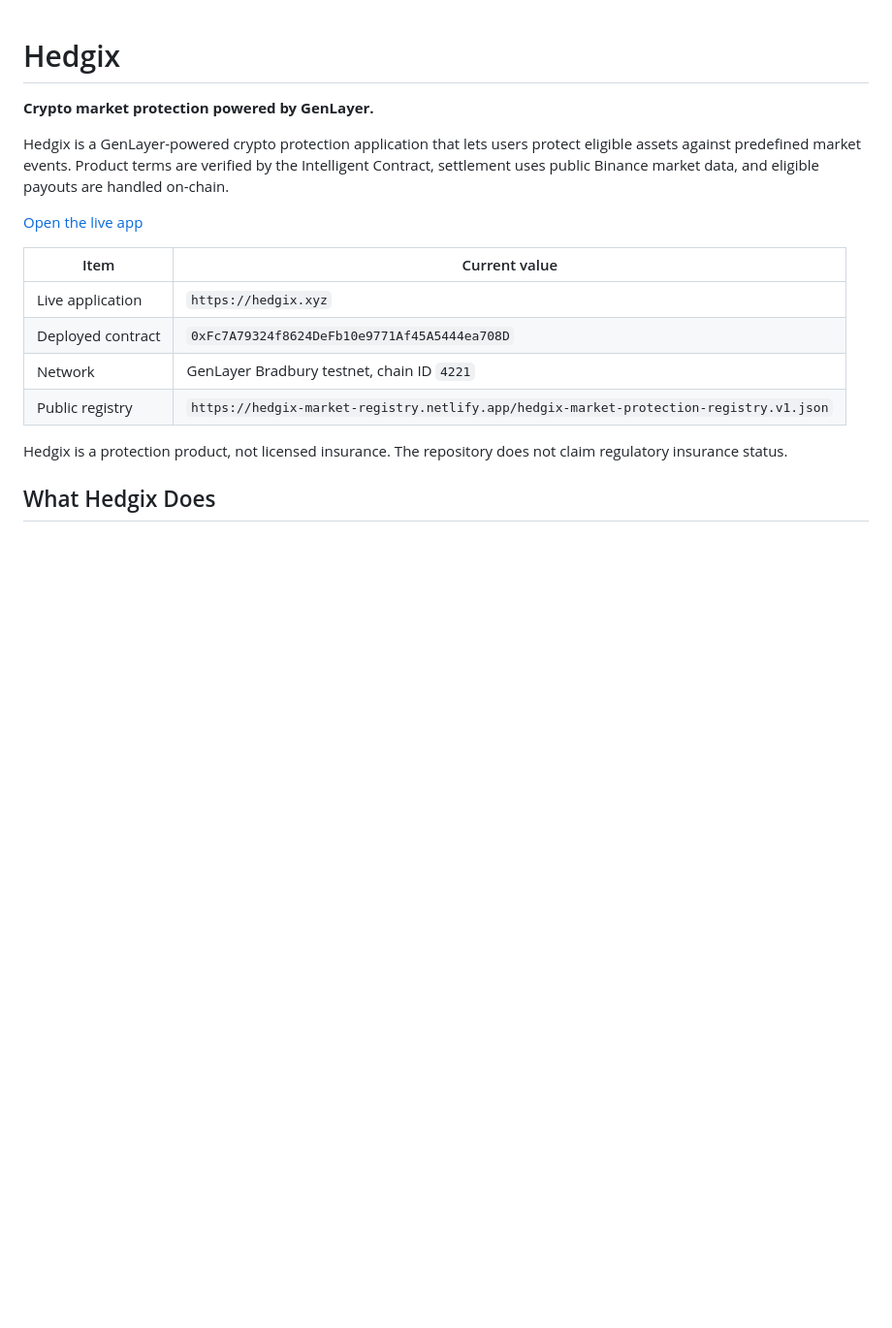
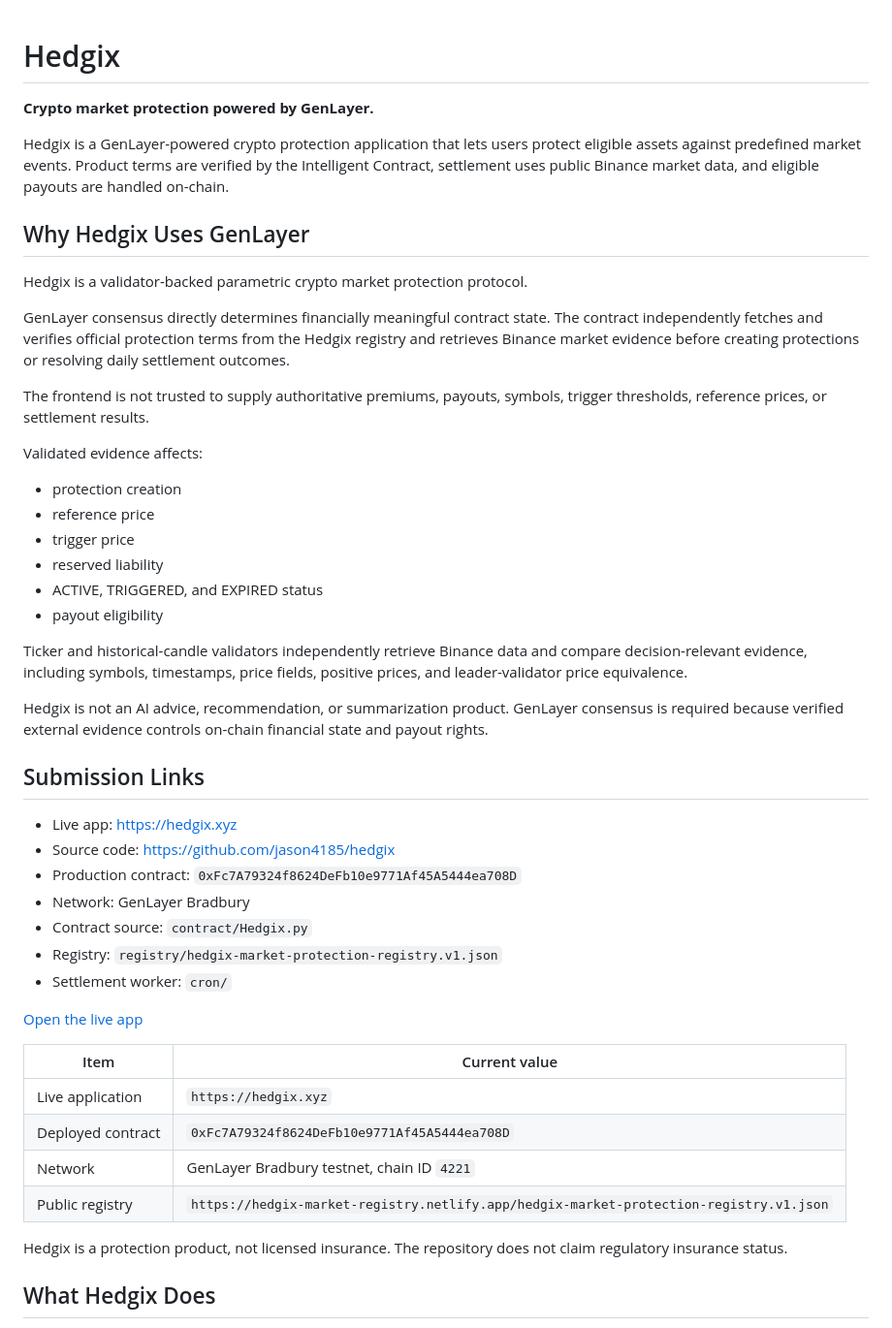
Before and after one commit to jason4185/hedgix, a Markdown page: README.md, the part around the change. Shown at 97% size. Rendered like a GitHub page; blank space fills up the shorter version.

Commit message:
Clarify Hedgix GenLayer submission
Make the GenLayer consensus requirement and submission links immediately visible to reviewers.

```diff
--- a/README.md
+++ b/README.md
@@ -3,6 +3,37 @@
 **Crypto market protection powered by GenLayer.**
 
 Hedgix is a GenLayer-powered crypto protection application that lets users protect eligible assets against predefined market events. Product terms are verified by the Intelligent Contract, settlement uses public Binance market data, and eligible payouts are handled on-chain.
+
+## Why Hedgix Uses GenLayer
+
+Hedgix is a validator-backed parametric crypto market protection protocol.
+
+GenLayer consensus directly determines financially meaningful contract state. The contract independently fetches and verifies official protection terms from the Hedgix registry and retrieves Binance market evidence before creating protections or resolving daily settlement outcomes.
+
+The frontend is not trusted to supply authoritative premiums, payouts, symbols, trigger thresholds, reference prices, or settlement results.
+
+Validated evidence affects:
+
+- protection creation
+- reference price
+- trigger price
+- reserved liability
+- ACTIVE, TRIGGERED, and EXPIRED status
+- payout eligibility
+
+Ticker and historical-candle validators independently retrieve Binance data and compare decision-relevant evidence, including symbols, timestamps, price fields, positive prices, and leader-validator price equivalence.
+
+Hedgix is not an AI advice, recommendation, or summarization product. GenLayer consensus is required because verified external evidence controls on-chain financial state and payout rights.
+
+## Submission Links
+
+- Live app: https://hedgix.xyz
+- Source code: https://github.com/jason4185/hedgix
+- Production contract: `0xFc7A79324f8624DeFb10e9771Af45A5444ea708D`
+- Network: GenLayer Bradbury
+- Contract source: `contract/Hedgix.py`
+- Registry: `registry/hedgix-market-protection-registry.v1.json`
+- Settlement worker: `cron/`
 
 [Open the live app](https://hedgix.xyz)
 
```
